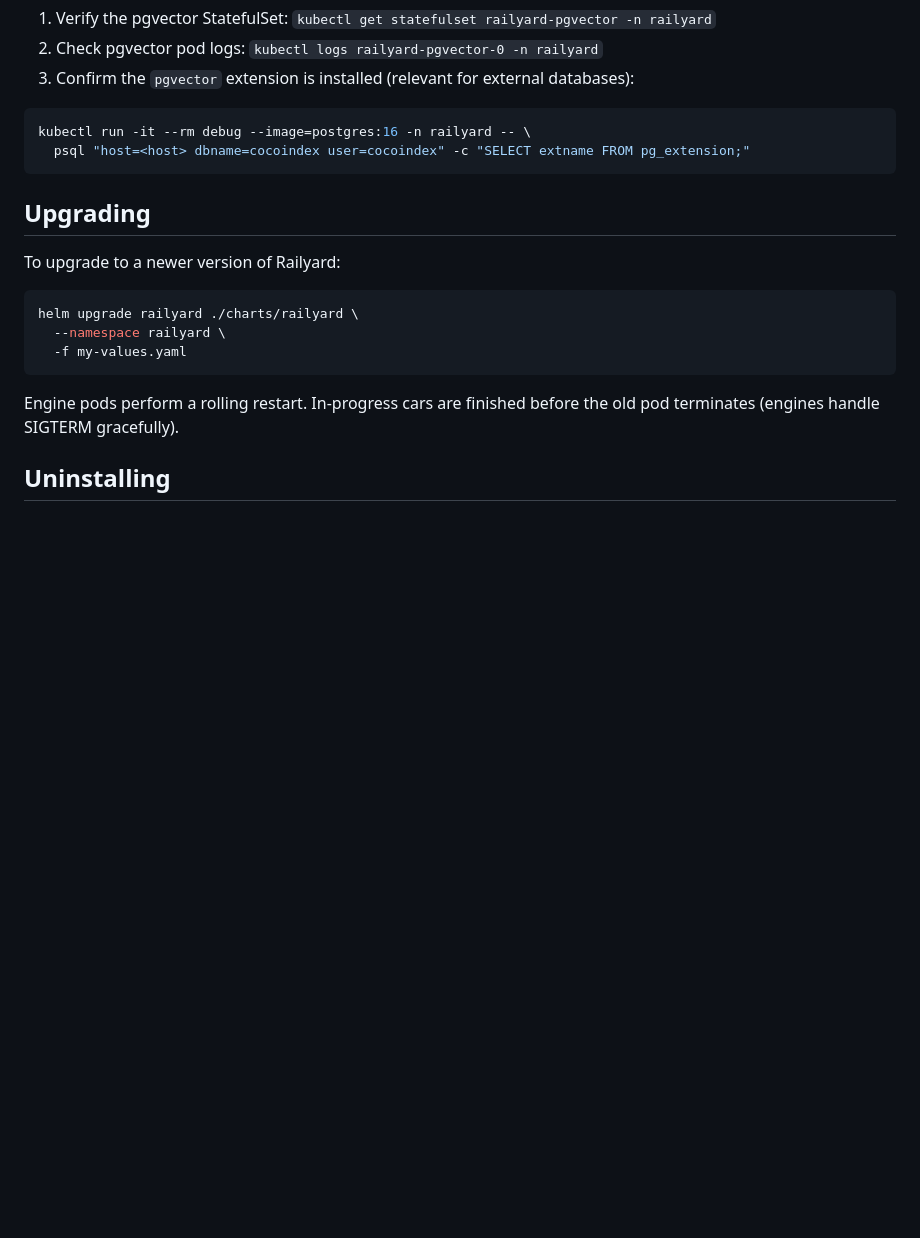
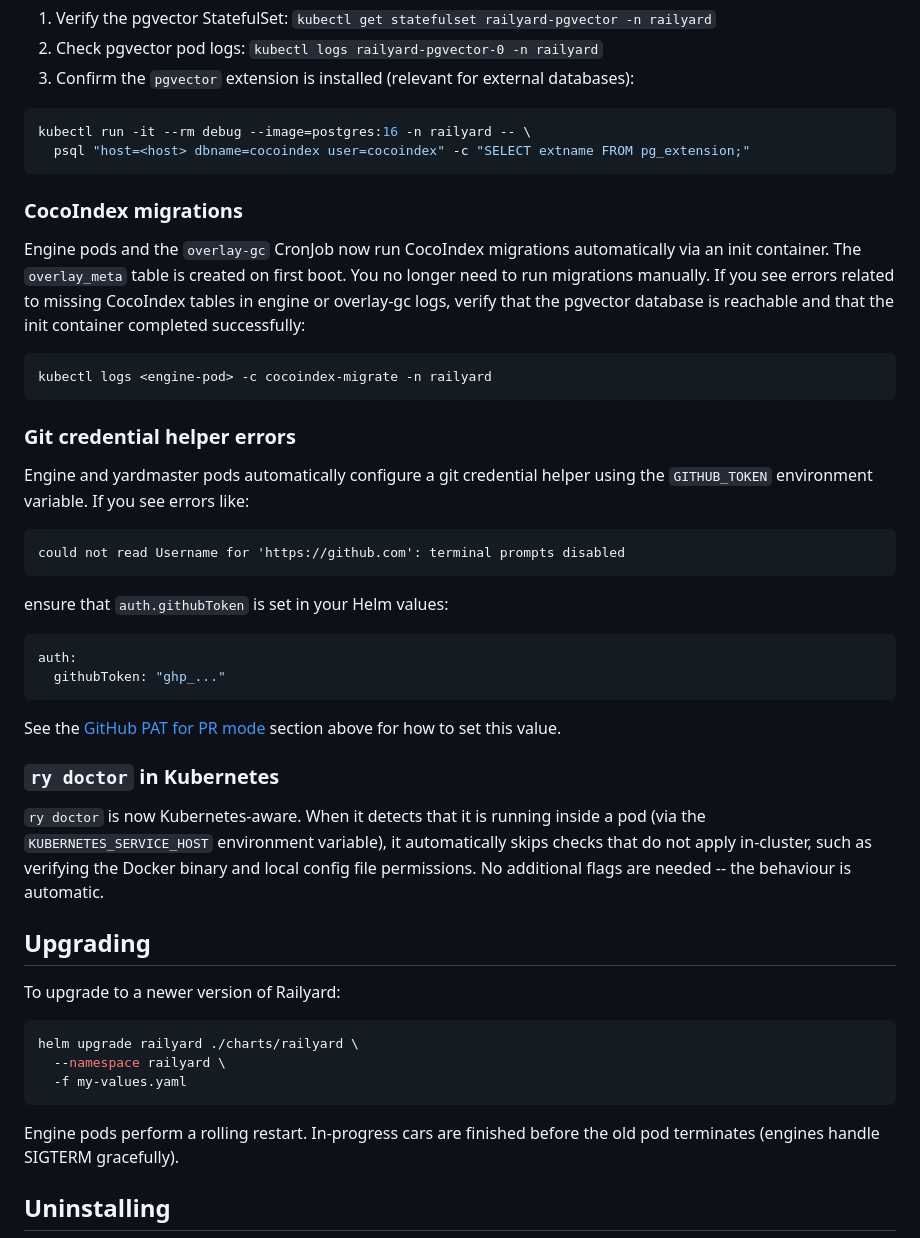
Before and after one commit to zulandar/railyard, a Markdown page: docs/k8s-deployment.md, the part around one of its changes. Rendered like a GitHub page; blank space fills up the shorter version.

````diff
--- a/docs/k8s-deployment.md
+++ b/docs/k8s-deployment.md
@@ -671,6 +713,35 @@ kubectl run -it --rm debug --image=postgres:16 -n railyard -- \
   psql "host=<host> dbname=cocoindex user=cocoindex" -c "SELECT extname FROM pg_extension;"
 ```
 
+### CocoIndex migrations
+
+Engine pods and the `overlay-gc` CronJob now run CocoIndex migrations automatically via an init container. The `overlay_meta` table is created on first boot. You no longer need to run migrations manually. If you see errors related to missing CocoIndex tables in engine or overlay-gc logs, verify that the pgvector database is reachable and that the init container completed successfully:
+
+```bash
+kubectl logs <engine-pod> -c cocoindex-migrate -n railyard
+```
+
+### Git credential helper errors
+
+Engine and yardmaster pods automatically configure a git credential helper using the `GITHUB_TOKEN` environment variable. If you see errors like:
+
+```
+could not read Username for 'https://github.com': terminal prompts disabled
+```
+
+ensure that `auth.githubToken` is set in your Helm values:
+
+```yaml
+auth:
+  githubToken: "ghp_..."
+```
+
+See the [GitHub PAT for PR mode](#github-pat-for-pr-mode) section above for how to set this value.
+
+### `ry doctor` in Kubernetes
+
+`ry doctor` is now Kubernetes-aware. When it detects that it is running inside a pod (via the `KUBERNETES_SERVICE_HOST` environment variable), it automatically skips checks that do not apply in-cluster, such as verifying the Docker binary and local config file permissions. No additional flags are needed -- the behaviour is automatic.
+
 ## Upgrading
 
 To upgrade to a newer version of Railyard:
````
Also changed, not shown: other parts of docs/k8s-deployment.md (+42 -0 lines), ARCHITECTURE.md (+6 -2 lines), charts/railyard/README.md (+2 -0 lines).
